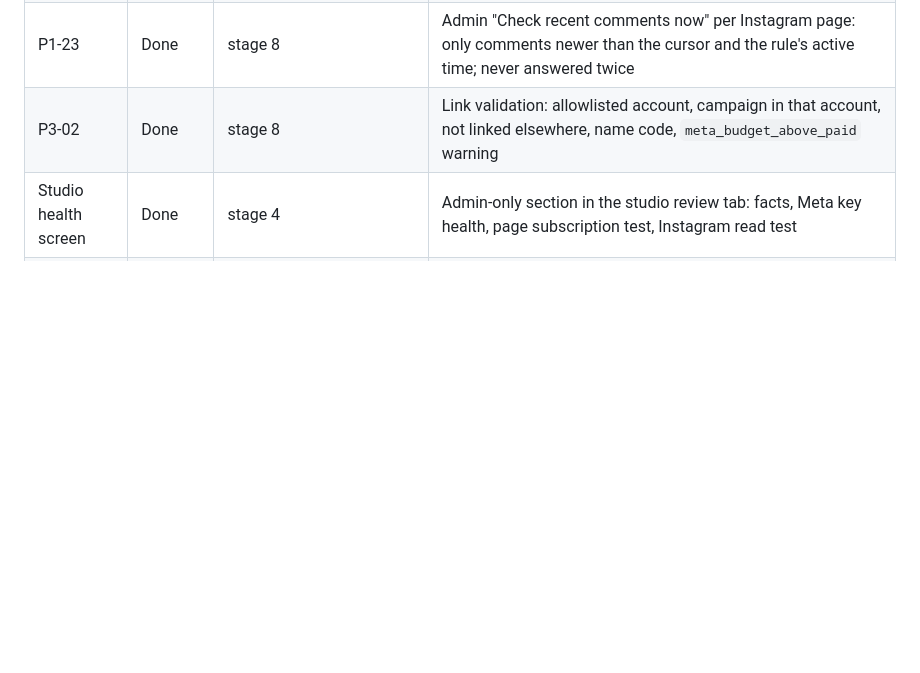
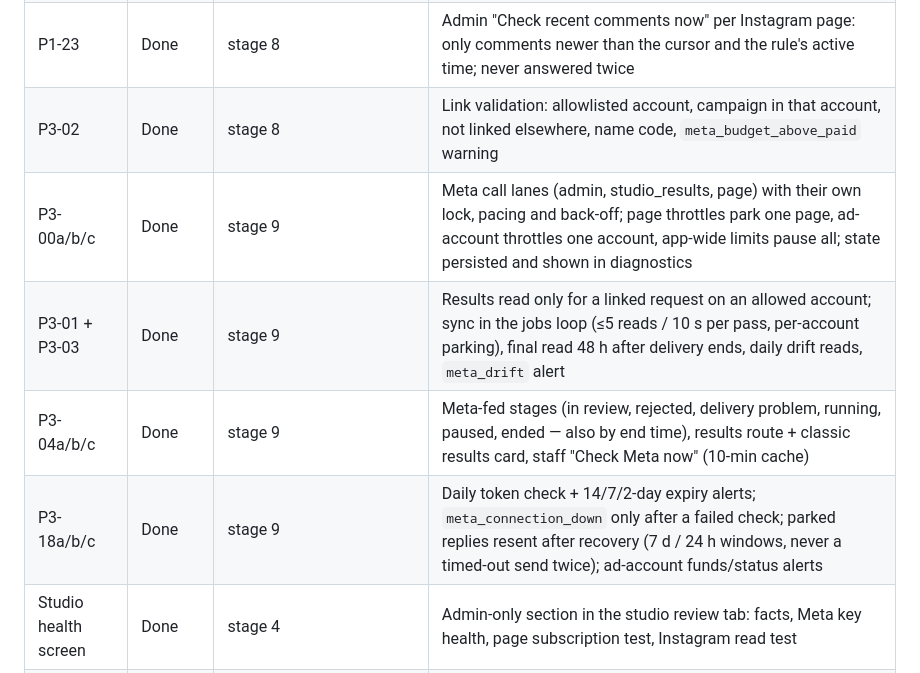
Before and after one commit to BashirDarnawi/Start_V3_26_7_3, a Markdown page: docs/studio-redesign/TASKS.md, the part around the change. Rendered like a GitHub page; blank space fills up the shorter version.

Commit message:
docs(studio): stage 9 progress rows
Co-Authored-By: Claude Opus 5.5 <noreply@anthropic.com>
Claude-Session: https://claude.ai/code/session_015w9f5mD3y2CQQGVQTx4G81

```diff
--- a/docs/studio-redesign/TASKS.md
+++ b/docs/studio-redesign/TASKS.md
@@ -55,6 +55,10 @@ Each task lists its expected outcome, acceptance criteria and how it is verified
 | P1-09 | Done | stage 8 | `studioRef` + `studioName` at approval (unique); `meta_review`; `metaAdAccountId`; one request per Meta campaign; bilingual publish labels; staff Unlink (restores removed copies, renames back) |
 | P1-23 | Done | stage 8 | Admin "Check recent comments now" per Instagram page: only comments newer than the cursor and the rule's active time; never answered twice |
 | P3-02 | Done | stage 8 | Link validation: allowlisted account, campaign in that account, not linked elsewhere, name code, `meta_budget_above_paid` warning |
+| P3-00a/b/c | Done | stage 9 | Meta call lanes (admin, studio_results, page) with their own lock, pacing and back-off; page throttles park one page, ad-account throttles one account, app-wide limits pause all; state persisted and shown in diagnostics |
+| P3-01 + P3-03 | Done | stage 9 | Results read only for a linked request on an allowed account; sync in the jobs loop (≤5 reads / 10 s per pass, per-account parking), final read 48 h after delivery ends, daily drift reads, `meta_drift` alert |
+| P3-04a/b/c | Done | stage 9 | Meta-fed stages (in review, rejected, delivery problem, running, paused, ended — also by end time), results route + classic results card, staff "Check Meta now" (10-min cache) |
+| P3-18a/b/c | Done | stage 9 | Daily token check + 14/7/2-day expiry alerts; `meta_connection_down` only after a failed check; parked replies resent after recovery (7 d / 24 h windows, never a timed-out send twice); ad-account funds/status alerts |
 | Studio health screen | Done | stage 4 | Admin-only section in the studio review tab: facts, Meta key health, page subscription test, Instagram read test |
 | D36 door | Done | stage 3 | `server/user_directory.py`: systems read users only through this door; the guard refuses SQL on any table other than `entities` inside a system (incl. comma joins, USING, TRUNCATE and SQL kept in a variable; SQL built by `+`/`%`/`.format()` is not parsed) |
 
```
